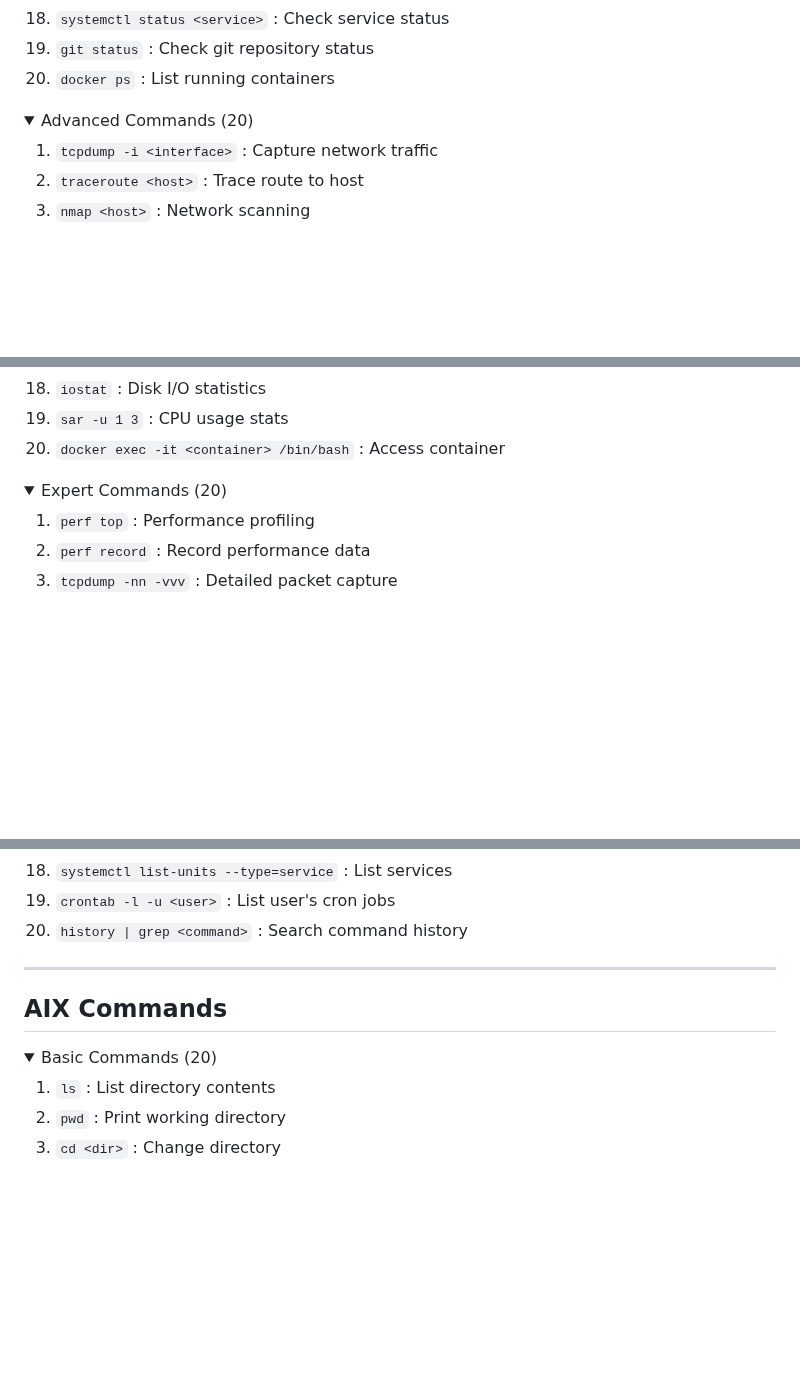
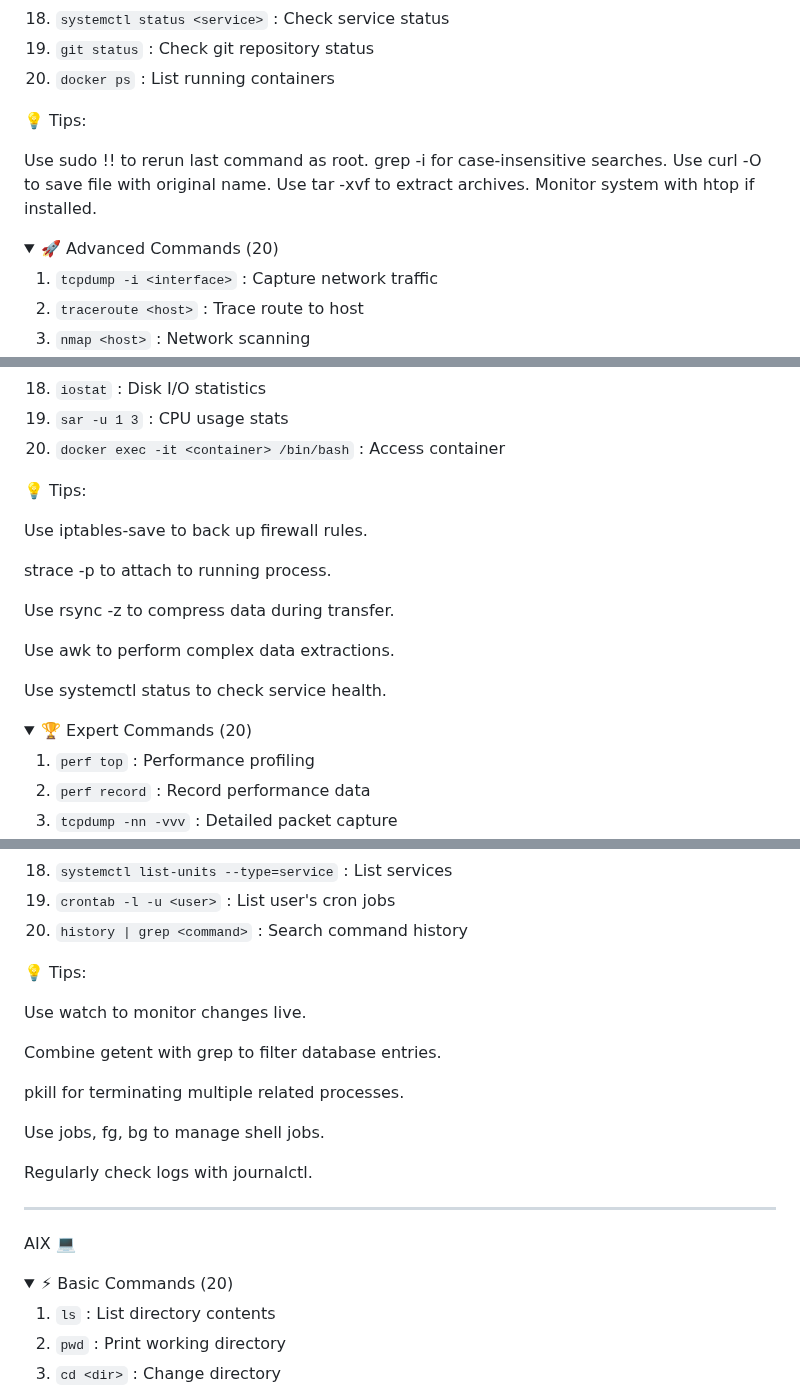
Before and after one commit to shubham8324/my-learning-code, a Markdown page: command/🐧linux_💻AIX_🪟Window_Commands.md, 3 parts joined by grey strips. GitHub-like rendering; folded sections open; blank space fills up the shorter version.

```diff
--- a/command/🐧linux_💻AIX_🪟Window_Commands.md
+++ b/command/🐧linux_💻AIX_🪟Window_Commands.md
@@ -57,10 +62,16 @@ Each OS section and skill level is **collapsible** for GitHub-friendly viewing.
 19. `git status` : Check git repository status
 20. `docker ps` : List running containers
 
+💡 Tips:
+
+Use sudo !! to rerun last command as root.
+grep -i for case-insensitive searches.
+Use curl -O to save file with original name.
+Use tar -xvf to extract archives.
+Monitor system with htop if installed.
+
 </details>
-
-<details>
-<summary>Advanced Commands (20)</summary>
+<details> <summary>🚀 Advanced Commands (20)</summary>
 
 1. `tcpdump -i <interface>` : Capture network traffic
 2. `traceroute <host>` : Trace route to host
@@ -83,10 +94,20 @@ Each OS section and skill level is **collapsible** for GitHub-friendly viewing.
 19. `sar -u 1 3` : CPU usage stats
 20. `docker exec -it <container> /bin/bash` : Access container
 
+💡 Tips:
+
+Use iptables-save to back up firewall rules.
+
+strace -p <pid> to attach to running process.
+
+Use rsync -z to compress data during transfer.
+
+Use awk to perform complex data extractions.
+
+Use systemctl status to check service health.
+
 </details>
-
-<details>
-<summary>Expert Commands (20)</summary>
+<details> <summary>🏆 Expert Commands (20)</summary>
 
 1. `perf top` : Performance profiling
 2. `perf record` : Record performance data
@@ -135,14 +166,25 @@ Each OS section and skill level is **collapsible** for GitHub-friendly viewing.
 19. `crontab -l -u <user>` : List user's cron jobs
 20. `history | grep <command>` : Search command history
 
+💡 Tips:
+
+Use watch to monitor changes live.
+
+Combine getent with grep to filter database entries.
+
+pkill for terminating multiple related processes.
+
+Use jobs, fg, bg to manage shell jobs.
+
+Regularly check logs with journalctl.
+
 </details>
 
 ---
 
-## AIX Commands
+AIX 💻
+<details> <summary>⚡ Basic Commands (20)</summary>
 
-<details>
-<summary>Basic Commands (20)</summary>
 
 1. `ls` : List directory contents
 2. `pwd` : Print working directory
```
Also changed, not shown: other parts of command/🐧linux_💻AIX_🪟Window_Commands.md (+155 -38 lines).
